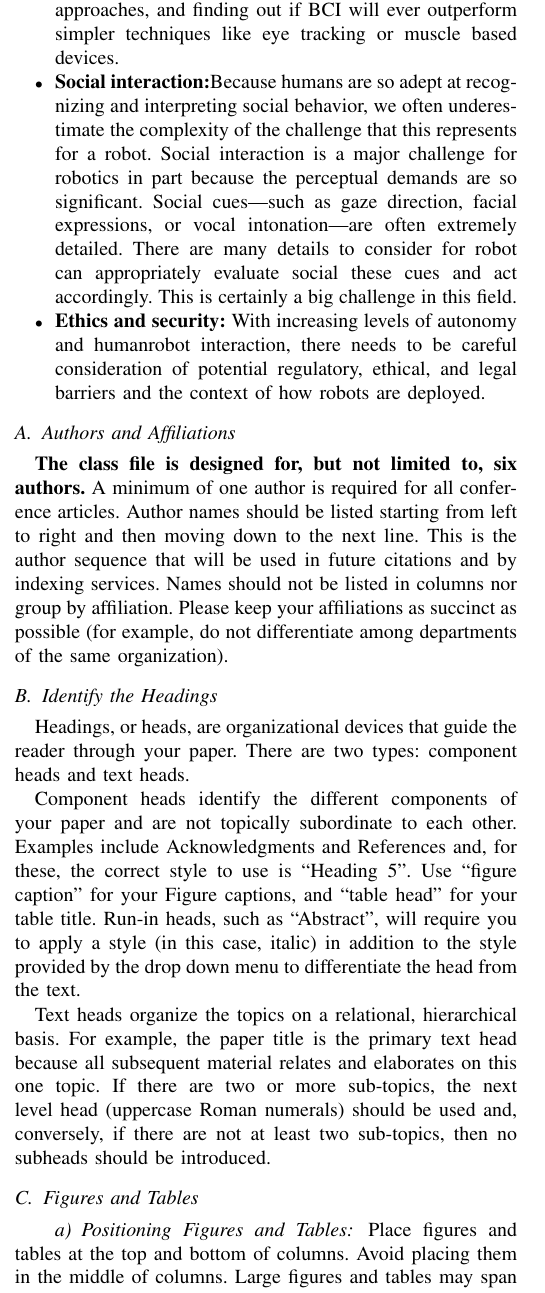
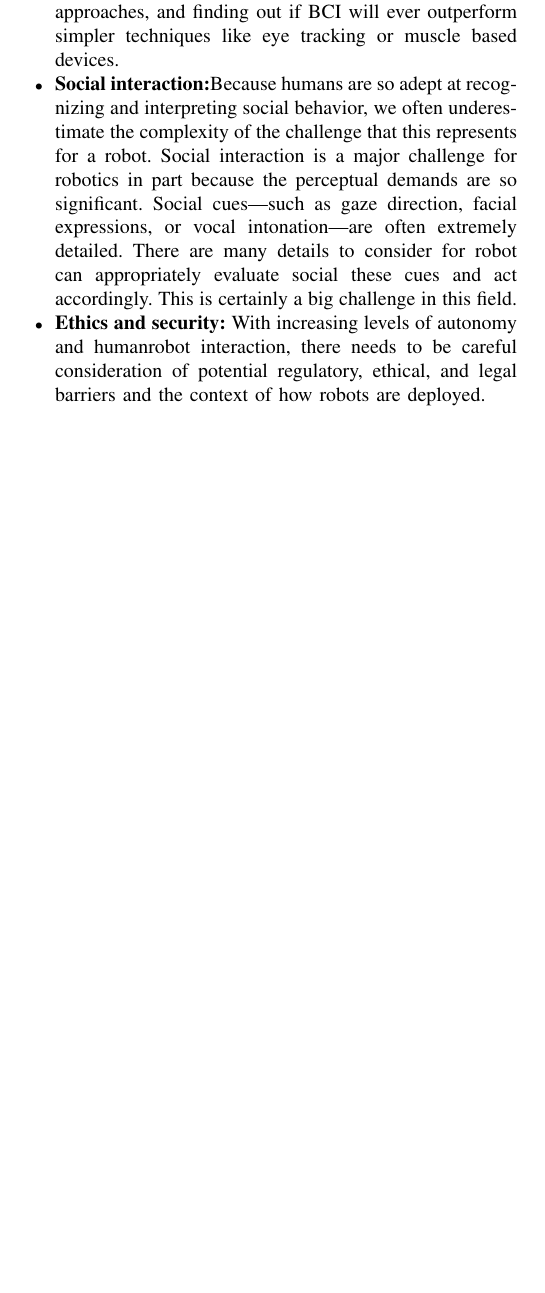
Before and after one commit to Srijan1214/Robotics-Literature-Review, a LaTeX paper (work.tex): part of one column of page 3 of 4, cut so that both start at the same text, the shorter picture padded with empty space. Compiled offline with pdfLaTeX; a missing font is replaced by an installed copy or a similar font; a LaTeX package or settings file that is missing is left out.

Commit message:
Removed unnecessities

```diff
--- a/work.tex
+++ b/work.tex
@@ -94,36 +94,3 @@ modular robotic units to be reconfigured into a team. Robot networks integrated
 \item \textbf{Ethics and security:} With increasing levels of autonomy and humanrobot interaction, there needs to be careful consideration of potential regulatory, ethical, and legal barriers and the context of how robots are deployed.
 \end{itemize}
 
-\subsection{Authors and Affiliations}
-\textbf{The class file is designed for, but not limited to, six authors.} A
-minimum of one author is required for all conference articles. Author names
-should be listed starting from left to right and then moving down to the
-next line. This is the author sequence that will be used in future citations
-and by indexing services. Names should not be listed in columns nor group by
-affiliation. Please keep your affiliations as succinct as possible (for
-example, do not differentiate among departments of the same organization).
-
-\subsection{Identify the Headings}
-Headings, or heads, are organizational devices that guide the reader through
-your paper. There are two types: component heads and text heads.
-
-Component heads identify the different components of your paper and are not
-topically subordinate to each other. Examples include Acknowledgments and
-References and, for these, the correct style to use is ``Heading 5''. Use
-``figure caption'' for your Figure captions, and ``table head'' for your
-table title. Run-in heads, such as ``Abstract'', will require you to apply a
-style (in this case, italic) in addition to the style provided by the drop
-down menu to differentiate the head from the text.
-
-Text heads organize the topics on a relational, hierarchical basis. For
-example, the paper title is the primary text head because all subsequent
-material relates and elaborates on this one topic. If there are two or more
-sub-topics, the next level head (uppercase Roman numerals) should be used
-and, conversely, if there are not at least two sub-topics, then no subheads
-should be introduced.
-
-\subsection{Figures and Tables}
-\paragraph{Positioning Figures and Tables} Place figures and tables at the top and
-bottom of columns. Avoid placing them in the middle of columns. Large
-figures and tables may span across both columns. Figure captions should be
-below the figures; table heads should appear above the tables. Insert
```
Also changed, not shown: references.bib (+11 -0 lines), work.pdf, work.tex (37 more changed lines), 3 other files.
